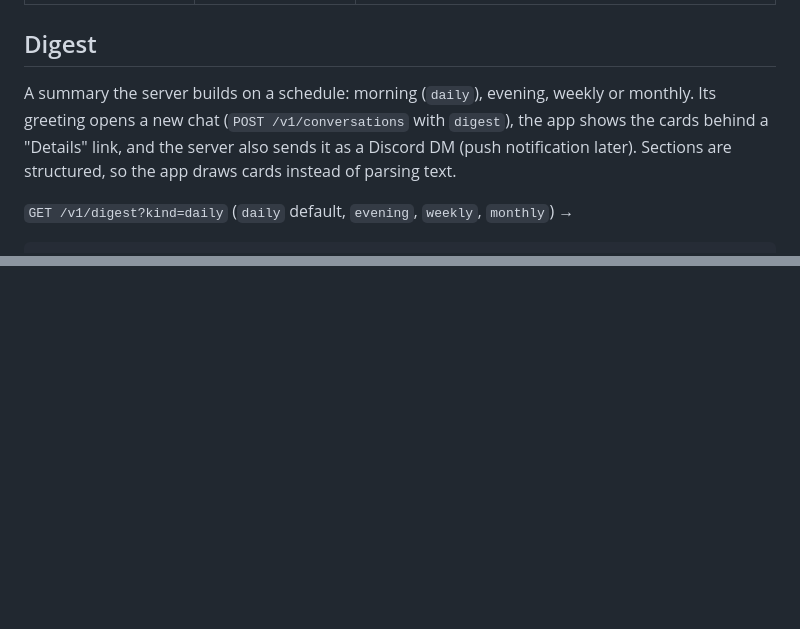
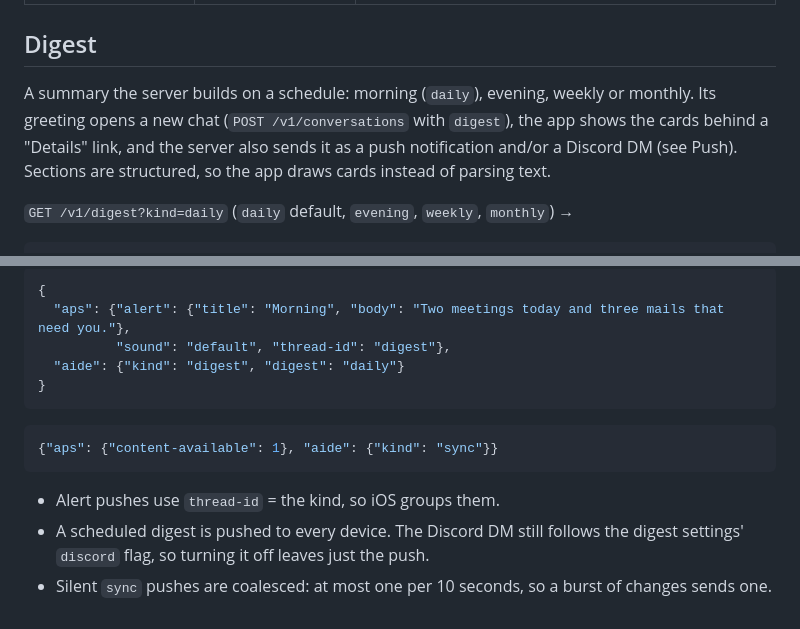
Before and after one commit to filippocappa/aide, a Markdown page: docs/API.md, 2 parts joined by grey strips. Drawn GitHub-style; blank space fills up the shorter version.

````diff
--- a/docs/API.md
+++ b/docs/API.md
@@ -95,7 +95,7 @@ Short facts Aide keeps between chats (preferences, names, routines). The server
 
 ## Digest
 
-A summary the server builds on a schedule: morning (`daily`), evening, weekly or monthly. Its greeting opens a new chat (`POST /v1/conversations` with `digest`), the app shows the cards behind a "Details" link, and the server also sends it as a Discord DM (push notification later). Sections are structured, so the app draws cards instead of parsing text.
+A summary the server builds on a schedule: morning (`daily`), evening, weekly or monthly. Its greeting opens a new chat (`POST /v1/conversations` with `digest`), the app shows the cards behind a "Details" link, and the server also sends it as a push notification and/or a Discord DM (see Push). Sections are structured, so the app draws cards instead of parsing text.
 
 `GET /v1/digest?kind=daily` (`daily` default, `evening`, `weekly`, `monthly`) →
 ```json
@@ -248,0 +283,14 @@ The server keeps the master list. Apple Reminders on the phone is a mirror the a
+```json
+{
+  "aps": {"alert": {"title": "Morning", "body": "Two meetings today and three mails that need you."},
+          "sound": "default", "thread-id": "digest"},
+  "aide": {"kind": "digest", "digest": "daily"}
+}
+```
+```json
+{"aps": {"content-available": 1}, "aide": {"kind": "sync"}}
+```
+- Alert pushes use `thread-id` = the kind, so iOS groups them.
+- A scheduled digest is pushed to every device. The Discord DM still follows the digest settings' `discord` flag,
+  so turning it off leaves just the push.
+- Silent `sync` pushes are coalesced: at most one per 10 seconds, so a burst of changes sends one.
````
Also changed, not shown: other parts of docs/API.md (+35 -1 lines).
